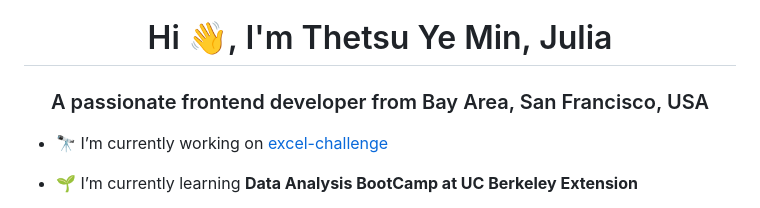
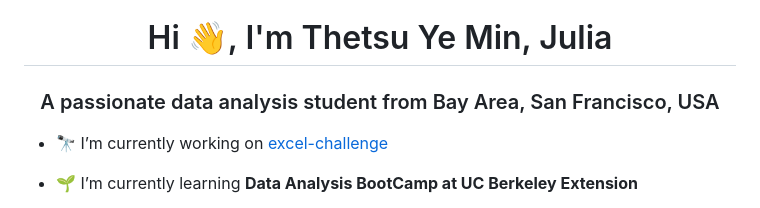
Before and after one commit to juliayemin/JuliaYeMin, a Markdown page: README.md, the part around the change. Rendered like a GitHub page.

```diff
--- a/README.md
+++ b/README.md
@@ -1,5 +1,5 @@
 <h1 align="center">Hi 👋, I'm Thetsu Ye Min, Julia</h1>
-<h3 align="center">A passionate frontend developer from Bay Area, San Francisco, USA</h3>
+<h3 align="center">A passionate data analysis student from Bay Area, San Francisco, USA</h3>
 
 - 🔭 I’m currently working on [excel-challenge](https://drive.google.com/drive/folders/1bTlg1hOvPUNjXq3eqmx13TM41kJLBax9?usp=drive_link)
 
```
